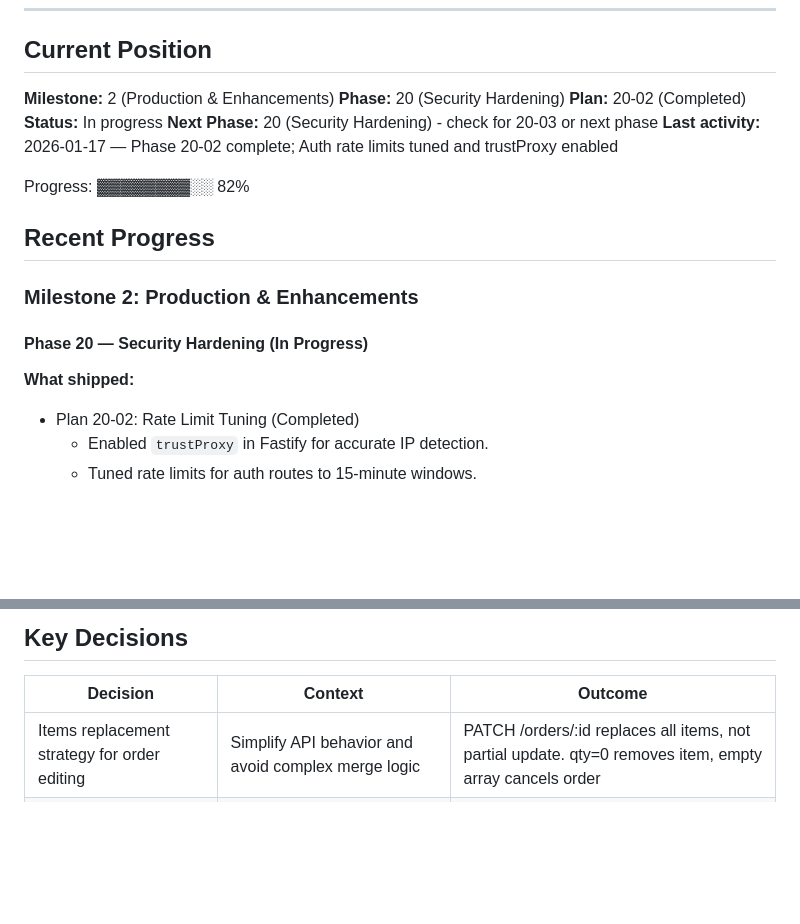
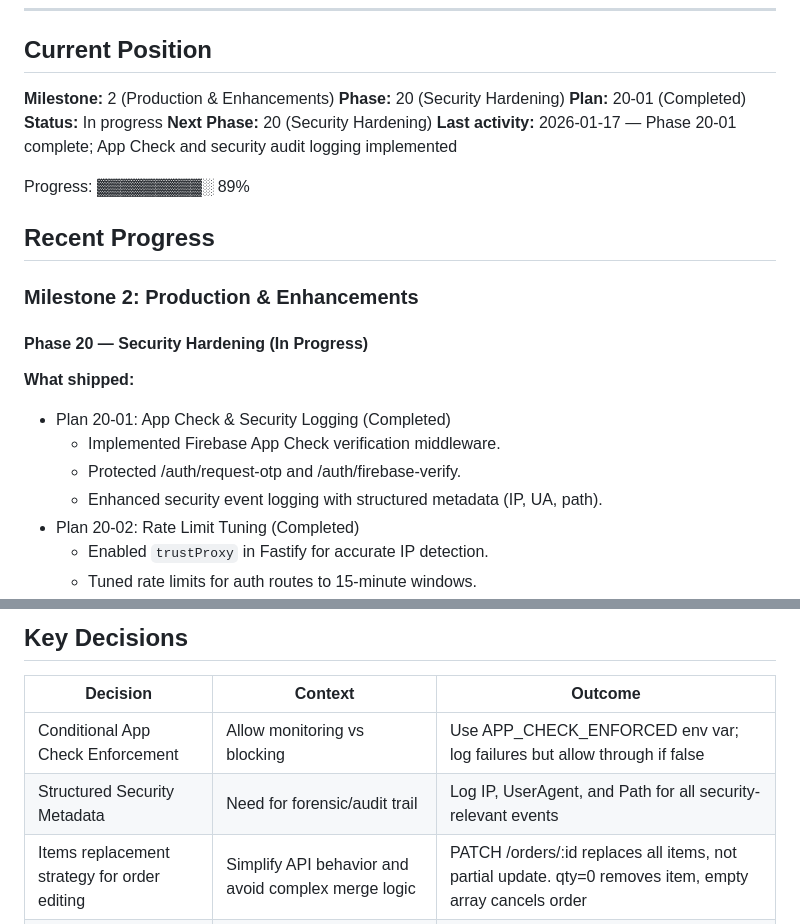
Before and after one commit to NaikDeepak/village-mandi, a Markdown page: .planning/STATE.md, 2 parts joined by grey strips. Drawn GitHub-style; blank space fills up the shorter version.

Commit message:
docs(20-01): complete [App Check & Security Logging] plan
Tasks completed: 3/3
- Create App Check Middleware
- Register App Check on Critical Routes
- Enhance Security Audit Logging

SUMMARY: .planning/phases/20-security-hardening/20-01-SUMMARY.md

```diff
--- a/.planning/STATE.md
+++ b/.planning/STATE.md
@@ -8,12 +8,12 @@
 
 **Milestone:** 2 (Production & Enhancements)
 **Phase:** 20 (Security Hardening)
-**Plan:** 20-02 (Completed)
+**Plan:** 20-01 (Completed)
 **Status:** In progress
-**Next Phase:** 20 (Security Hardening) - check for 20-03 or next phase
-**Last activity:** 2026-01-17 — Phase 20-02 complete; Auth rate limits tuned and trustProxy enabled
+**Next Phase:** 20 (Security Hardening)
+**Last activity:** 2026-01-17 — Phase 20-01 complete; App Check and security audit logging implemented
 
-Progress: ▓▓▓▓▓▓▓▓░░ 82%
+Progress: ▓▓▓▓▓▓▓▓▓░ 89%
 
 ## Recent Progress
 
@@ -22,6 +22,10 @@ Progress: ▓▓▓▓▓▓▓▓░░ 82%
 #### Phase 20 — Security Hardening (In Progress)
 
 **What shipped:**
+- Plan 20-01: App Check & Security Logging (Completed)
+  - Implemented Firebase App Check verification middleware.
+  - Protected /auth/request-otp and /auth/firebase-verify.
+  - Enhanced security event logging with structured metadata (IP, UA, path).
 - Plan 20-02: Rate Limit Tuning (Completed)
   - Enabled `trustProxy` in Fastify for accurate IP detection.
   - Tuned rate limits for auth routes to 15-minute windows.
@@ -328,6 +332,8 @@ Progress: ▓▓▓▓▓▓▓▓░░ 82%
 
 | Decision | Context | Outcome |
 |----------|---------|---------|
+| Conditional App Check Enforcement | Allow monitoring vs blocking | Use APP_CHECK_ENFORCED env var; log failures but allow through if false |
+| Structured Security Metadata | Need for forensic/audit trail | Log IP, UserAgent, and Path for all security-relevant events |
 | Items replacement strategy for order editing | Simplify API behavior and avoid complex merge logic | PATCH /orders/:id replaces all items, not partial update. qty=0 removes item, empty array cancels order |
 | Metadata typing for event logs | Prisma InputJsonValue type incompatible with Record<string, unknown> | Build metadata object dynamically with explicit optional properties matching existing patterns |
 | Strict state machine for batches | Business integrity depends on predictable batch lifecycle | VALID_TRANSITIONS constant defines allowed transitions, validation rejects invalid with 400 |
```
Also changed, not shown: 1 other file.
